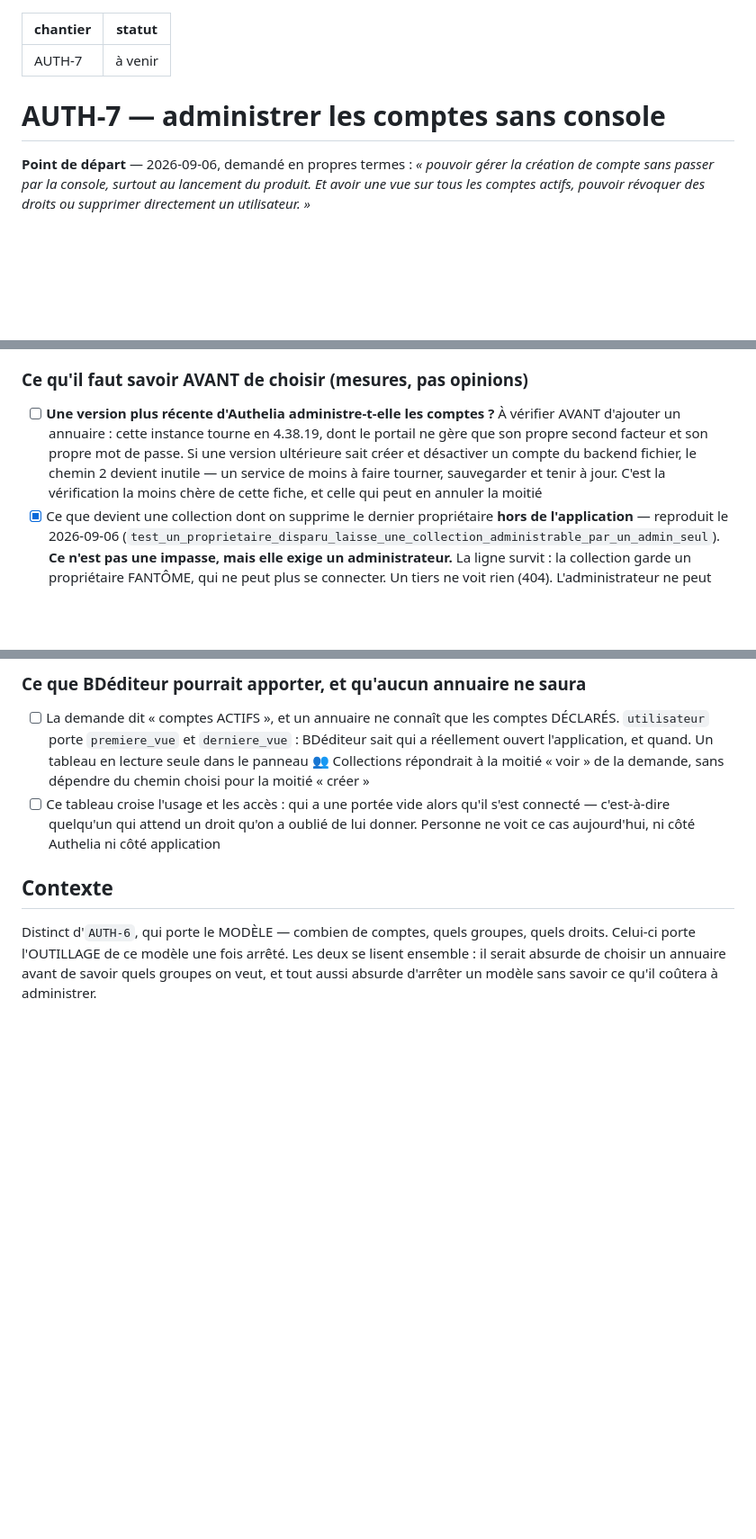
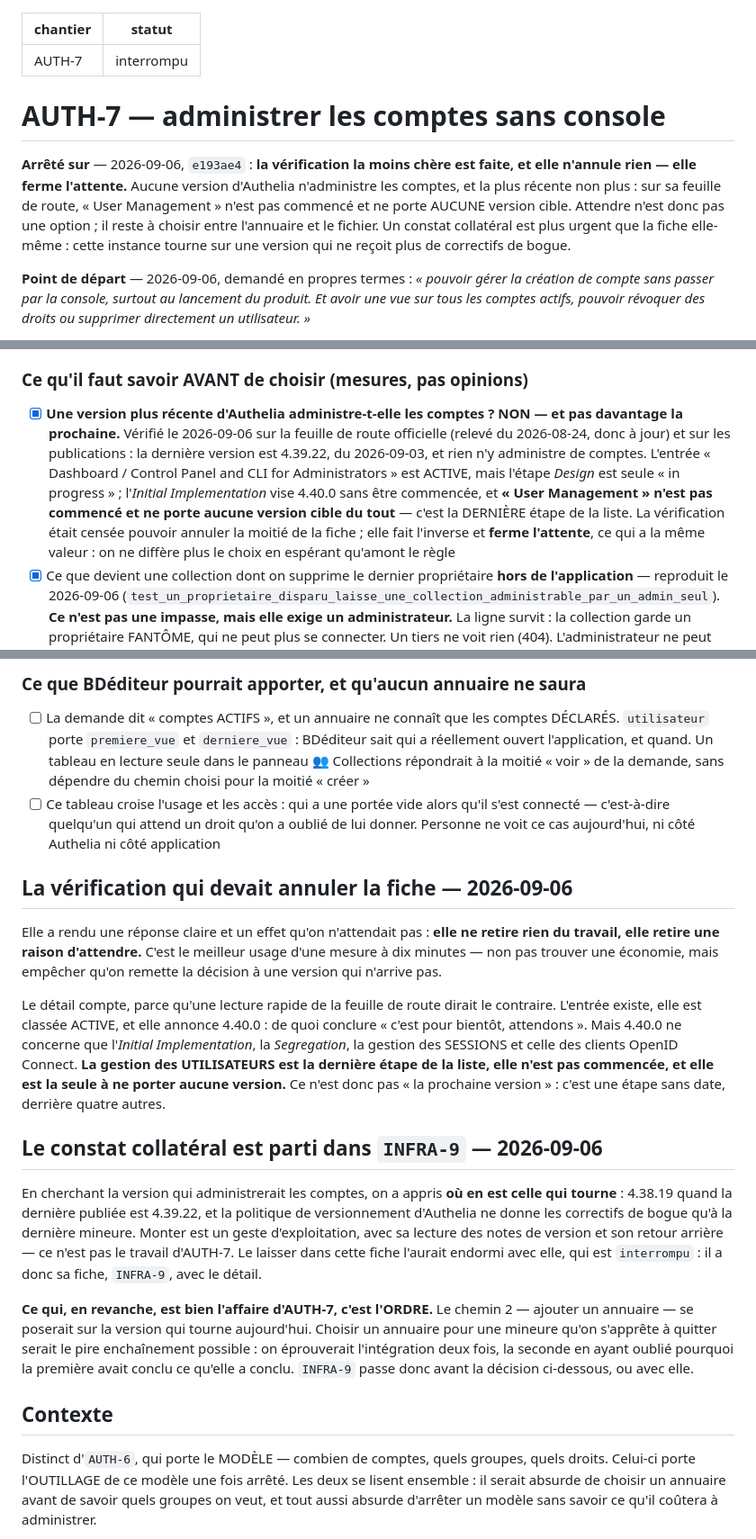
Before and after one commit to Hsbtqemy/BD_ditor, a Markdown page: pilotage/AUTH-7.md, 3 parts joined by grey strips. Shown at 90% size. Drawn GitHub-style; blank space fills up the shorter version.

```diff
--- a/pilotage/AUTH-7.md
+++ b/pilotage/AUTH-7.md
@@ -1,9 +1,17 @@
 ---
 chantier: AUTH-7
-statut: à venir
+statut: interrompu
 ---
 
 # AUTH-7 — administrer les comptes sans console
+
+**Arrêté sur** — 2026-09-06, `e193ae4` : **la vérification la moins chère est faite, et
+elle n'annule rien — elle ferme l'attente.** Aucune version d'Authelia n'administre les
+comptes, et la plus récente non plus : sur sa feuille de route, « User Management » n'est
+pas commencé et ne porte AUCUNE version cible. Attendre n'est donc pas une option ; il
+reste à choisir entre l'annuaire et le fichier. Un constat collatéral est plus urgent que
+la fiche elle-même : cette instance tourne sur une version qui ne reçoit plus de
+correctifs de bogue.
 
 **Point de départ** — 2026-09-06, demandé en propres termes : *« pouvoir gérer la création
 de compte sans passer par la console, surtout au lancement du produit. Et avoir une vue sur
@@ -120,7 +128,7 @@ lui confier la base d'authentification effondrerait le raisonnement de sécurit
 - [ ] Le chemin est choisi entre les trois ci-dessus, et la raison est écrite — y compris si c'est « on garde le fichier », qui est un choix légitime tant que le rythme reste faible
 
 ### Ce qu'il faut savoir AVANT de choisir (mesures, pas opinions)
-- [ ] **Une version plus récente d'Authelia administre-t-elle les comptes ?** À vérifier AVANT d'ajouter un annuaire : cette instance tourne en 4.38.19, dont le portail ne gère que son propre second facteur et son propre mot de passe. Si une version ultérieure sait créer et désactiver un compte du backend fichier, le chemin 2 devient inutile — un service de moins à faire tourner, sauvegarder et tenir à jour. C'est la vérification la moins chère de cette fiche, et celle qui peut en annuler la moitié
+- [x] **Une version plus récente d'Authelia administre-t-elle les comptes ? NON — et pas davantage la prochaine.** Vérifié le 2026-09-06 sur la feuille de route officielle (relevé du 2026-08-24, donc à jour) et sur les publications : la dernière version est 4.39.22, du 2026-09-03, et rien n'y administre de comptes. L'entrée « Dashboard / Control Panel and CLI for Administrators » est ACTIVE, mais l'étape *Design* est seule « in progress » ; l'*Initial Implementation* vise 4.40.0 sans être commencée, et **« User Management » n'est pas commencé et ne porte aucune version cible du tout** — c'est la DERNIÈRE étape de la liste. La vérification était censée pouvoir annuler la moitié de la fiche ; elle fait l'inverse et **ferme l'attente**, ce qui a la même valeur : on ne diffère plus le choix en espérant qu'amont le règle
 - [x] Ce que devient une collection dont on supprime le dernier propriétaire **hors de l'application** — reproduit le 2026-09-06 (`test_un_proprietaire_disparu_laisse_une_collection_administrable_par_un_admin_seul`). **Ce n'est pas une impasse, mais elle exige un administrateur.** La ligne survit : la collection garde un propriétaire FANTÔME, qui ne peut plus se connecter. Un tiers ne voit rien (404). L'administrateur ne peut pas retirer le fantôme tel quel — le 409 « dernier propriétaire » l'en empêche, et il a raison. La seule sortie : désigner un remplaçant, PUIS retirer. Faisable entièrement à l'écran, sans SQL — mais impossible sans `bd-admins`
 - [x] Ce que devient le journal A3 quand l'agent cité n'existe plus : **il survit**, et par construction. `activite.agent` est une colonne TEXTE sans clé étrangère, et rien ne joint jamais `utilisateur` — la seule requête sur cette table (`noms_lisibles`) sert aux verrous de planche, pas au journal. Une chaîne de révision continue donc d'attribuer ses actes à quelqu'un qui n'a plus de compte, ce qui est exactement ce qu'on veut : retirer un droit d'entrée n'efface pas ce qui a été fait
 - [x] **Et le verrou de planche ne bloque personne** — vérifié en lisant la route plutôt qu'en le supposant. `verrou_par` est « purement informatif : n'importe qui peut toujours déverrouiller ». Une planche verrouillée par un compte disparu se libère sans recours administrateur. C'est le genre de dépendance qu'on redoute à tort, et la nommer évite de la chercher
@@ -129,6 +138,36 @@ lui confier la base d'authentification effondrerait le raisonnement de sécurit
 ### Ce que BDéditeur pourrait apporter, et qu'aucun annuaire ne saura
 - [ ] La demande dit « comptes ACTIFS », et un annuaire ne connaît que les comptes DÉCLARÉS. `utilisateur` porte `premiere_vue` et `derniere_vue` : BDéditeur sait qui a réellement ouvert l'application, et quand. Un tableau en lecture seule dans le panneau 👥 Collections répondrait à la moitié « voir » de la demande, sans dépendre du chemin choisi pour la moitié « créer »
 - [ ] Ce tableau croise l'usage et les accès : qui a une portée vide alors qu'il s'est connecté — c'est-à-dire quelqu'un qui attend un droit qu'on a oublié de lui donner. Personne ne voit ce cas aujourd'hui, ni côté Authelia ni côté application
+
+## La vérification qui devait annuler la fiche — 2026-09-06
+
+Elle a rendu une réponse claire et un effet qu'on n'attendait pas : **elle ne retire rien
+du travail, elle retire une raison d'attendre.** C'est le meilleur usage d'une mesure à
+dix minutes — non pas trouver une économie, mais empêcher qu'on remette la décision à une
+version qui n'arrive pas.
+
+Le détail compte, parce qu'une lecture rapide de la feuille de route dirait le contraire.
+L'entrée existe, elle est classée ACTIVE, et elle annonce 4.40.0 : de quoi conclure « c'est
+pour bientôt, attendons ». Mais 4.40.0 ne concerne que l'*Initial Implementation*, la
+*Segregation*, la gestion des SESSIONS et celle des clients OpenID Connect. **La gestion
+des UTILISATEURS est la dernière étape de la liste, elle n'est pas commencée, et elle est
+la seule à ne porter aucune version.** Ce n'est donc pas « la prochaine version » : c'est
+une étape sans date, derrière quatre autres.
+
+## Le constat collatéral est parti dans `INFRA-9` — 2026-09-06
+
+En cherchant la version qui administrerait les comptes, on a appris **où en est celle qui
+tourne** : 4.38.19 quand la dernière publiée est 4.39.22, et la politique de versionnement
+d'Authelia ne donne les correctifs de bogue qu'à la dernière mineure. Monter est un geste
+d'exploitation, avec sa lecture des notes de version et son retour arrière — ce n'est pas
+le travail d'AUTH-7. Le laisser dans cette fiche l'aurait endormi avec elle, qui est
+`interrompu` : il a donc sa fiche, `INFRA-9`, avec le détail.
+
+**Ce qui, en revanche, est bien l'affaire d'AUTH-7, c'est l'ORDRE.** Le chemin 2 — ajouter
+un annuaire — se poserait sur la version qui tourne aujourd'hui. Choisir un annuaire pour
+une mineure qu'on s'apprête à quitter serait le pire enchaînement possible : on éprouverait
+l'intégration deux fois, la seconde en ayant oublié pourquoi la première avait conclu ce
+qu'elle a conclu. `INFRA-9` passe donc avant la décision ci-dessous, ou avec elle.
 
 ## Contexte
 
```
Also changed, not shown: other parts of pilotage/AUTH-7.md (+1 -0 lines), pilotage/INFRA-9.md (added, +56 -0 lines).
